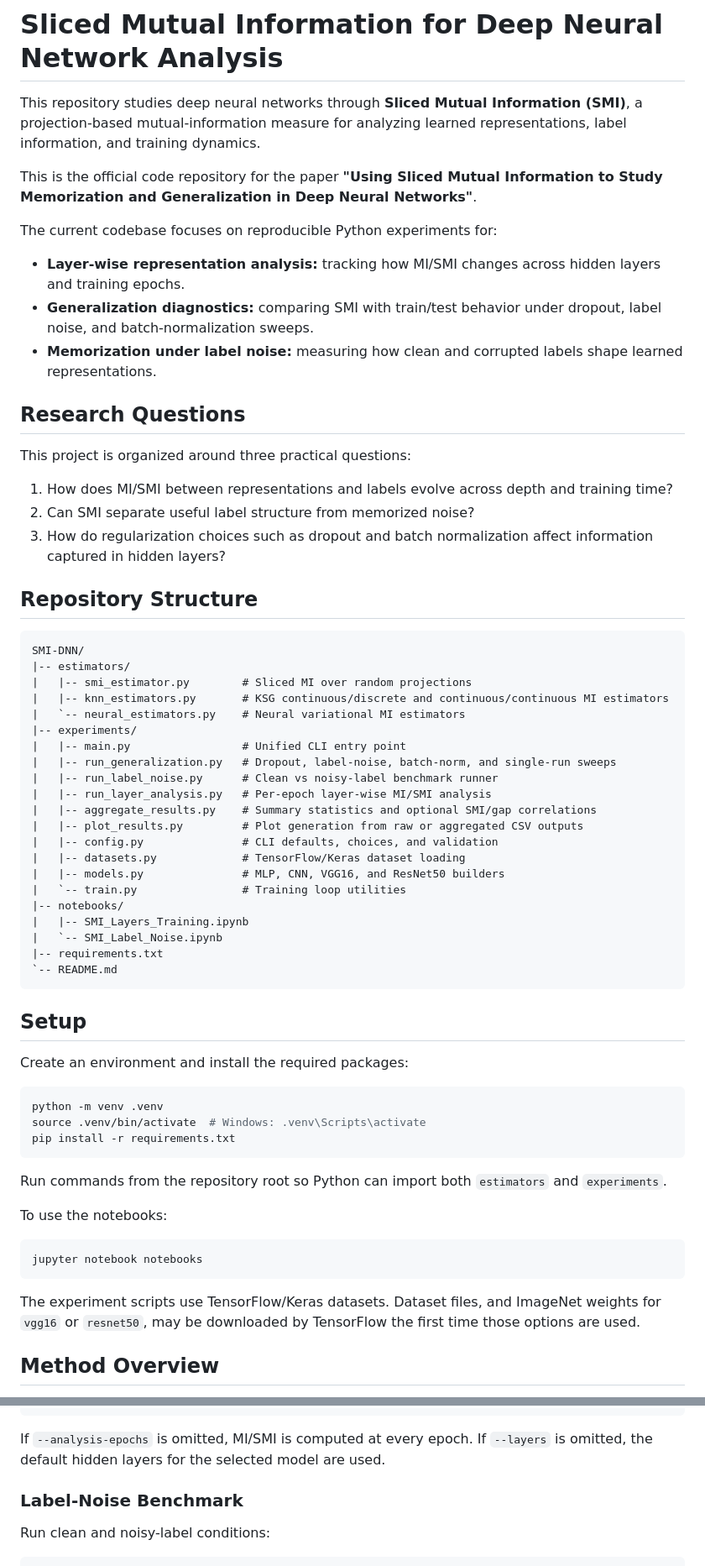
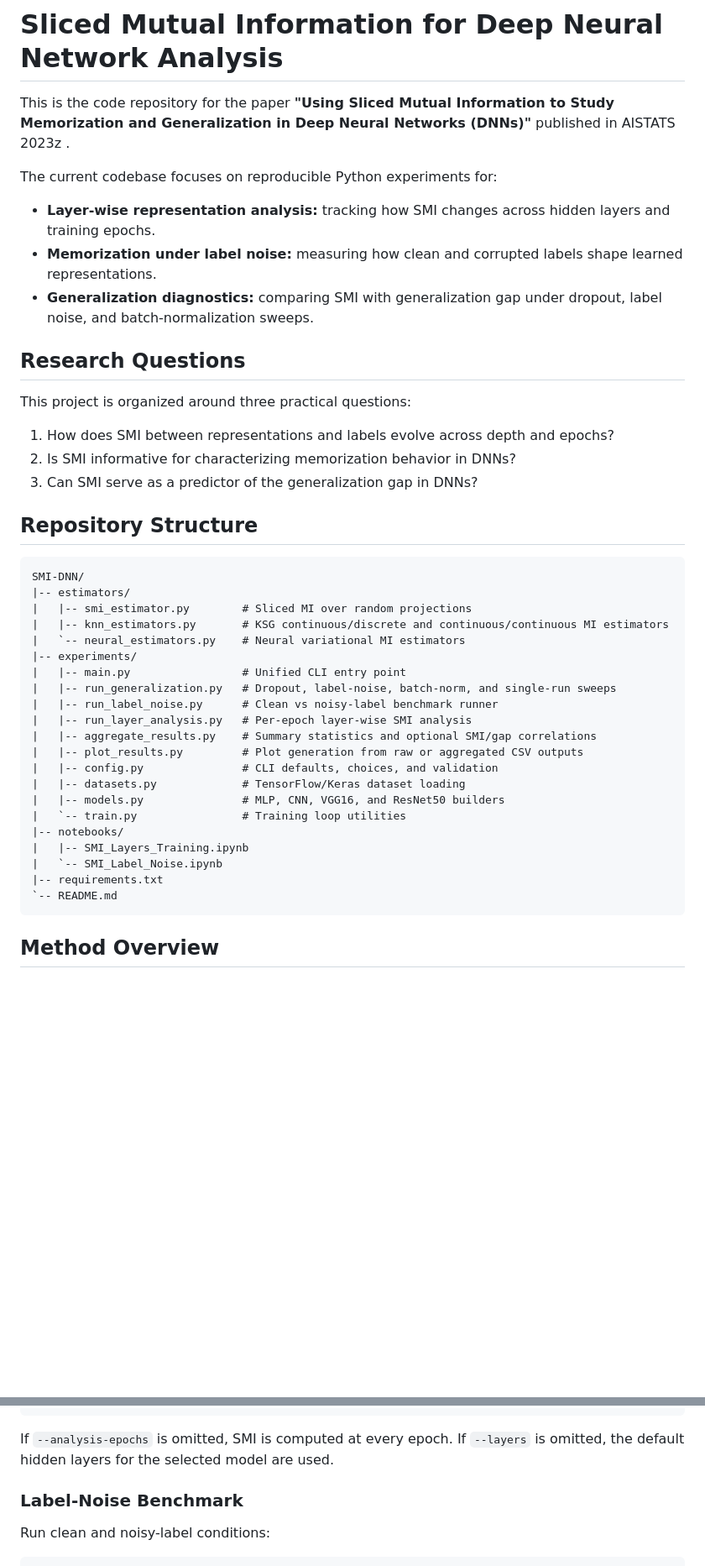
Before and after one commit to shelvia-w/SMI-DNN, a Markdown page: README.md, 2 parts joined by grey strips. Shown at 84% size. Rendered like a GitHub page; blank space fills up the shorter version.

````diff
--- a/README.md
+++ b/README.md
@@ -1,22 +1,20 @@
 # Sliced Mutual Information for Deep Neural Network Analysis
 
-This repository studies deep neural networks through **Sliced Mutual Information (SMI)**, a projection-based mutual-information measure for analyzing learned representations, label information, and training dynamics.
-
-This is the official code repository for the paper **"Using Sliced Mutual Information to Study Memorization and Generalization in Deep Neural Networks"**.
+This is the code repository for the paper **"Using Sliced Mutual Information to Study Memorization and Generalization in Deep Neural Networks (DNNs)"** published in AISTATS 2023z .
 
 The current codebase focuses on reproducible Python experiments for:
 
-- **Layer-wise representation analysis:** tracking how MI/SMI changes across hidden layers and training epochs.
-- **Generalization diagnostics:** comparing SMI with train/test behavior under dropout, label noise, and batch-normalization sweeps.
+- **Layer-wise representation analysis:** tracking how SMI changes across hidden layers and training epochs.
 - **Memorization under label noise:** measuring how clean and corrupted labels shape learned representations.
+- **Generalization diagnostics:** comparing SMI with generalization gap under dropout, label noise, and batch-normalization sweeps.
 
 ## Research Questions
 
 This project is organized around three practical questions:
 
-1. How does MI/SMI between representations and labels evolve across depth and training time?
-2. Can SMI separate useful label structure from memorized noise?
-3. How do regularization choices such as dropout and batch normalization affect information captured in hidden layers?
+1. How does SMI between representations and labels evolve across depth and epochs?
+2. Is SMI informative for characterizing memorization behavior in DNNs?
+3. Can SMI serve as a predictor of the generalization gap in DNNs?
 
 ## Repository Structure
 
@@ -30,7 +28,7 @@ SMI-DNN/
 |   |-- main.py                 # Unified CLI entry point
 |   |-- run_generalization.py   # Dropout, label-noise, batch-norm, and single-run sweeps
 |   |-- run_label_noise.py      # Clean vs noisy-label benchmark runner
-|   |-- run_layer_analysis.py   # Per-epoch layer-wise MI/SMI analysis
+|   |-- run_layer_analysis.py   # Per-epoch layer-wise SMI analysis
 |   |-- aggregate_results.py    # Summary statistics and optional SMI/gap correlations
 |   |-- plot_results.py         # Plot generation from raw or aggregated CSV outputs
 |   |-- config.py               # CLI defaults, choices, and validation
@@ -43,26 +41,6 @@ SMI-DNN/
 |-- requirements.txt
 `-- README.md
 ```
-
-## Setup
-
-Create an environment and install the required packages:
-
-```bash
-python -m venv .venv
-source .venv/bin/activate  # Windows: .venv\Scripts\activate
-pip install -r requirements.txt
-```
-
-Run commands from the repository root so Python can import both `estimators` and `experiments`.
-
-To use the notebooks:
-
-```bash
-jupyter notebook notebooks
-```
-
-The experiment scripts use TensorFlow/Keras datasets. Dataset files, and ImageNet weights for `vgg16` or `resnet50`, may be downloaded by TensorFlow the first time those options are used.
 
 ## Method Overview
 
@@ -149,7 +125,7 @@ python -m experiments.run_layer_analysis \
   --n-jobs -1
 ```
 
-If `--analysis-epochs` is omitted, MI/SMI is computed at every epoch. If `--layers` is omitted, the default hidden layers for the selected model are used.
+If `--analysis-epochs` is omitted, SMI is computed at every epoch. If `--layers` is omitted, the default hidden layers for the selected model are used.
 
 ### Label-Noise Benchmark
 
````
Also changed, not shown: other parts of README.md (+8 -53 lines).
